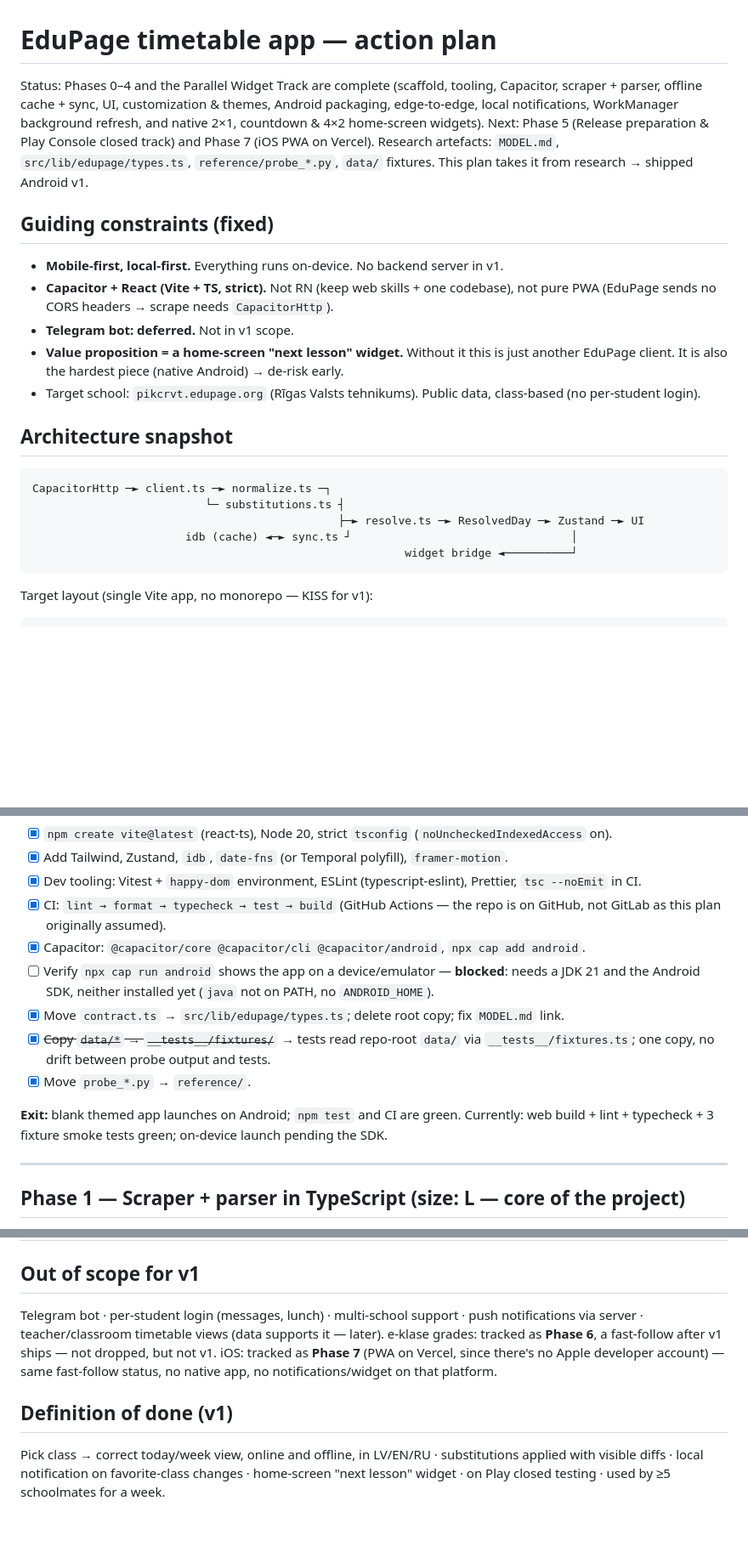
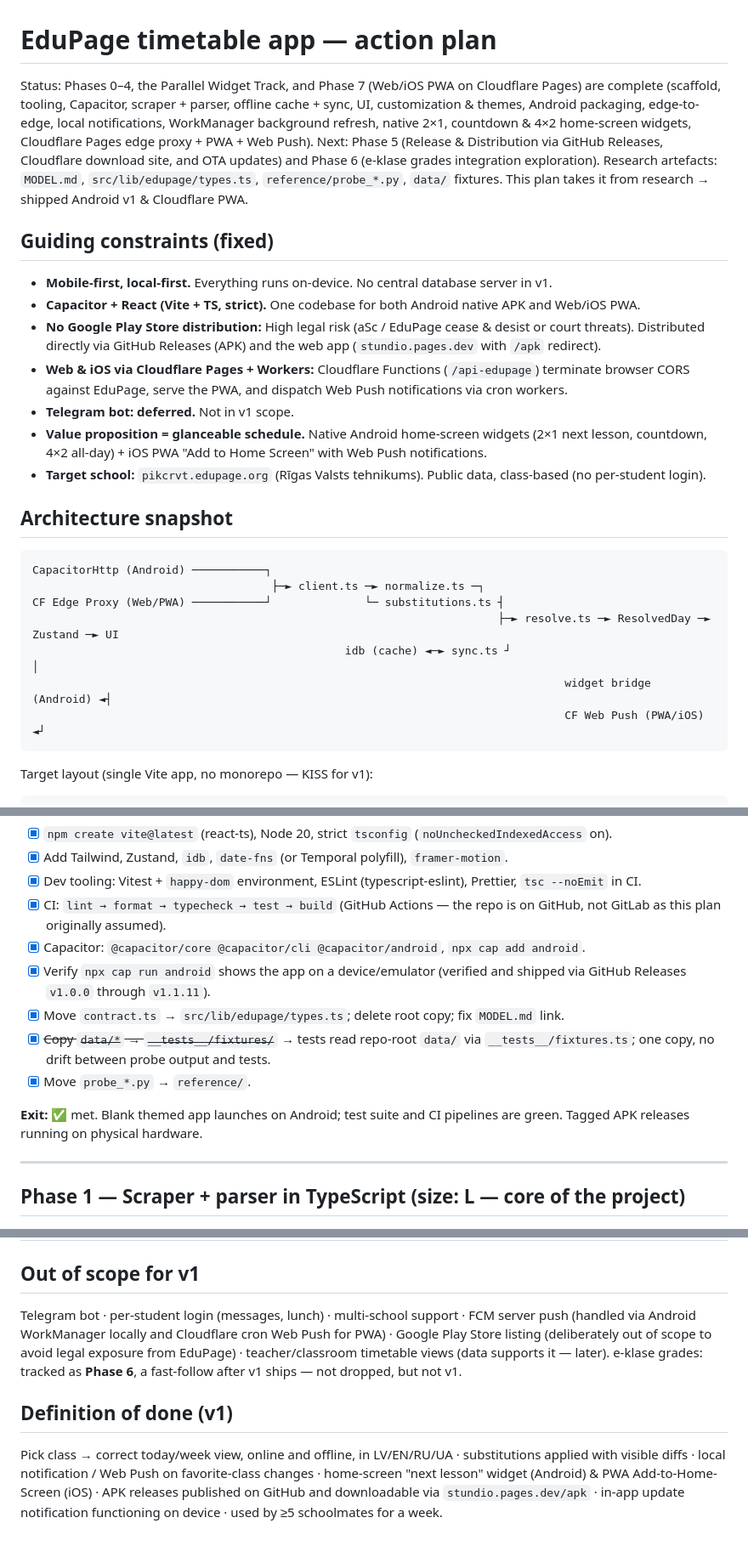
Before and after one commit to dmytropolizhai/stundio, a Markdown page: PLAN.md, 3 parts joined by grey strips. Shown at 85% size. Drawn GitHub-style; blank space fills up the shorter version.

````diff
--- a/PLAN.md
+++ b/PLAN.md
@@ -1,31 +1,38 @@
 # EduPage timetable app — action plan
 
-Status: Phases 0–4 and the Parallel Widget Track are complete (scaffold, tooling, Capacitor,
-scraper + parser, offline cache + sync, UI, customization & themes, Android packaging, edge-to-edge,
-local notifications, WorkManager background refresh, and native 2×1, countdown & 4×2 home-screen widgets).
-Next: Phase 5 (Release preparation & Play Console closed track) and Phase 7 (iOS PWA on Vercel).
+Status: Phases 0–4, the Parallel Widget Track, and Phase 7 (Web/iOS PWA on Cloudflare Pages)
+are complete (scaffold, tooling, Capacitor, scraper + parser, offline cache + sync, UI, customization
+& themes, Android packaging, edge-to-edge, local notifications, WorkManager background refresh, native
+2×1, countdown & 4×2 home-screen widgets, Cloudflare Pages edge proxy + PWA + Web Push).
+Next: Phase 5 (Release & Distribution via GitHub Releases, Cloudflare download site, and OTA updates)
+and Phase 6 (e-klase grades integration exploration).
 Research artefacts: `MODEL.md`, `src/lib/edupage/types.ts`, `reference/probe_*.py`, `data/` fixtures.
-This plan takes it from research → shipped Android v1.
+This plan takes it from research → shipped Android v1 & Cloudflare PWA.
 
 ## Guiding constraints (fixed)
 
-- **Mobile-first, local-first.** Everything runs on-device. No backend server in v1.
-- **Capacitor + React (Vite + TS, strict).** Not RN (keep web skills + one codebase),
-  not pure PWA (EduPage sends no CORS headers → scrape needs `CapacitorHttp`).
+- **Mobile-first, local-first.** Everything runs on-device. No central database server in v1.
+- **Capacitor + React (Vite + TS, strict).** One codebase for both Android native APK and Web/iOS PWA.
+- **No Google Play Store distribution:** High legal risk (aSc / EduPage cease & desist or court threats).
+  Distributed directly via GitHub Releases (APK) and the web app (`stundio.pages.dev` with `/apk` redirect).
+- **Web & iOS via Cloudflare Pages + Workers:** Cloudflare Functions (`/api-edupage`) terminate browser CORS
+  against EduPage, serve the PWA, and dispatch Web Push notifications via cron workers.
 - **Telegram bot: deferred.** Not in v1 scope.
-- **Value proposition = a home-screen "next lesson" widget.** Without it this is just
-  another EduPage client. It is also the hardest piece (native Android) → de-risk early.
-- Target school: `pikcrvt.edupage.org` (Rīgas Valsts tehnikums). Public data, class-based
+- **Value proposition = glanceable schedule.** Native Android home-screen widgets (2×1 next lesson, countdown,
+  4×2 all-day) + iOS PWA "Add to Home Screen" with Web Push notifications.
+- **Target school:** `pikcrvt.edupage.org` (Rīgas Valsts tehnikums). Public data, class-based
   (no per-student login).
 
 ## Architecture snapshot
 
 ```
-CapacitorHttp ─► client.ts ─► normalize.ts ─┐
-                          └─ substitutions.ts ┤
-                                              ├─► resolve.ts ─► ResolvedDay ─► Zustand ─► UI
-                       idb (cache) ◄─► sync.ts ┘                                 │
-                                                        widget bridge ◄──────────┘
+CapacitorHttp (Android) ───────────┐
+                                    ├─► client.ts ─► normalize.ts ─┐
+CF Edge Proxy (Web/PWA) ───────────┘              └─ substitutions.ts ┤
+                                                                      ├─► resolve.ts ─► ResolvedDay ─► Zustand ─► UI
+                                               idb (cache) ◄─► sync.ts ┘                                 │
+                                                                                widget bridge (Android) ◄┤
+                                                                                CF Web Push (PWA/iOS)   ◄┘
 ```
 
 Target layout (single Vite app, no monorepo — KISS for v1):
@@ -69,15 +76,13 @@ the TS output matches the Python output for the same fixture.
 - [x] CI: `lint → format → typecheck → test → build` (GitHub Actions — the repo is on
       GitHub, not GitLab as this plan originally assumed).
 - [x] Capacitor: `@capacitor/core @capacitor/cli @capacitor/android`, `npx cap add android`.
-- [ ] Verify `npx cap run android` shows the app on a device/emulator — **blocked**: needs a JDK 21
-      and the Android SDK, neither installed yet (`java` not on PATH, no `ANDROID_HOME`).
+- [x] Verify `npx cap run android` shows the app on a device/emulator (verified and shipped via GitHub Releases `v1.0.0` through `v1.1.11`).
 - [x] Move `contract.ts` → `src/lib/edupage/types.ts`; delete root copy; fix `MODEL.md` link.
 - [x] ~~Copy `data/*` → `__tests__/fixtures/`~~ → tests read repo-root `data/` via
       `__tests__/fixtures.ts`; one copy, no drift between probe output and tests.
 - [x] Move `probe_*.py` → `reference/`.
 
-**Exit:** blank themed app launches on Android; `npm test` and CI are green.
-Currently: web build + lint + typecheck + 3 fixture smoke tests green; on-device launch pending the SDK.
+**Exit:** ✅ met. Blank themed app launches on Android; test suite and CI pipelines are green. Tagged APK releases running on physical hardware.
 
 ---
 
@@ -370,13 +364,14 @@ Capacitor has no App Widget API — native Kotlin and Java AppWidgetProviders we
 ## Out of scope for v1
 
 Telegram bot · per-student login (messages, lunch) · multi-school support ·
-push notifications via server · teacher/classroom timetable views (data supports it — later).
+FCM server push (handled via Android WorkManager locally and Cloudflare cron Web Push for PWA) ·
+Google Play Store listing (deliberately out of scope to avoid legal exposure from EduPage) ·
+teacher/classroom timetable views (data supports it — later).
 e-klase grades: tracked as **Phase 6**, a fast-follow after v1 ships — not dropped, but not v1.
-iOS: tracked as **Phase 7** (PWA on Vercel, since there's no Apple developer account) — same
-fast-follow status, no native app, no notifications/widget on that platform.
 
 ## Definition of done (v1)
 
-Pick class → correct today/week view, online and offline, in LV/EN/RU · substitutions applied
-with visible diffs · local notification on favorite-class changes · home-screen "next lesson"
-widget · on Play closed testing · used by ≥5 schoolmates for a week.
+Pick class → correct today/week view, online and offline, in LV/EN/RU/UA · substitutions applied
+with visible diffs · local notification / Web Push on favorite-class changes · home-screen "next lesson"
+widget (Android) & PWA Add-to-Home-Screen (iOS) · APK releases published on GitHub and downloadable via
+`stundio.pages.dev/apk` · in-app update notification functioning on device · used by ≥5 schoolmates for a week.
````
Also changed, not shown: other parts of PLAN.md (+38 -49 lines).
